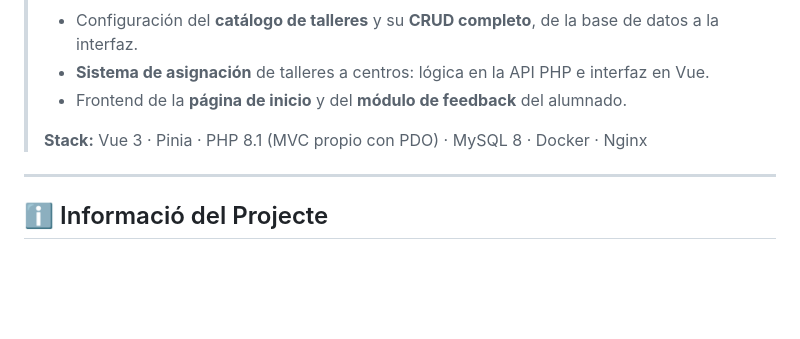
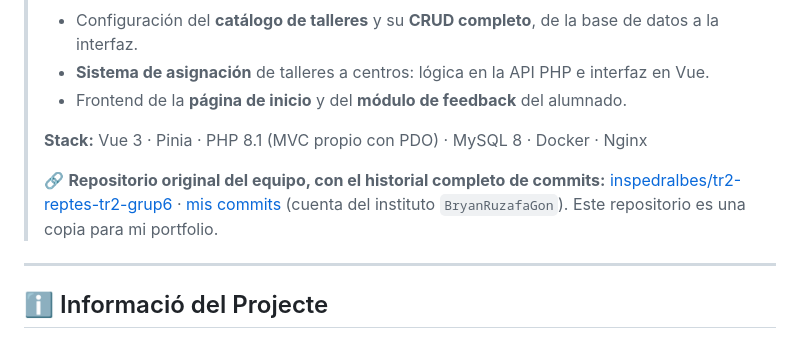
Before and after one commit to BryanRuzafa/KAIROS, a Markdown page: README.md, the part around the change. GitHub-like rendering; blank space fills up the shorter version.

Commit message:
docs: enlaza el repositorio original del equipo con el historial completo
Co-Authored-By: Claude Opus 5.5 <noreply@anthropic.com>

```diff
--- a/README.md
+++ b/README.md
@@ -11,6 +11,9 @@
 > - Frontend de la **página de inicio** y del **módulo de feedback** del alumnado.
 >
 > **Stack:** Vue 3 · Pinia · PHP 8.1 (MVC propio con PDO) · MySQL 8 · Docker · Nginx
+>
+> 🔗 **Repositorio original del equipo, con el historial completo de commits:** [inspedralbes/tr2-reptes-tr2-grup6](https://github.com/inspedralbes/tr2-reptes-tr2-grup6) · [mis commits](https://github.com/inspedralbes/tr2-reptes-tr2-grup6/commits?author=BryanRuzafaGon) (cuenta del instituto `BryanRuzafaGon`).
+> Este repositorio es una copia para mi portfolio.
 
 ---
 
```
